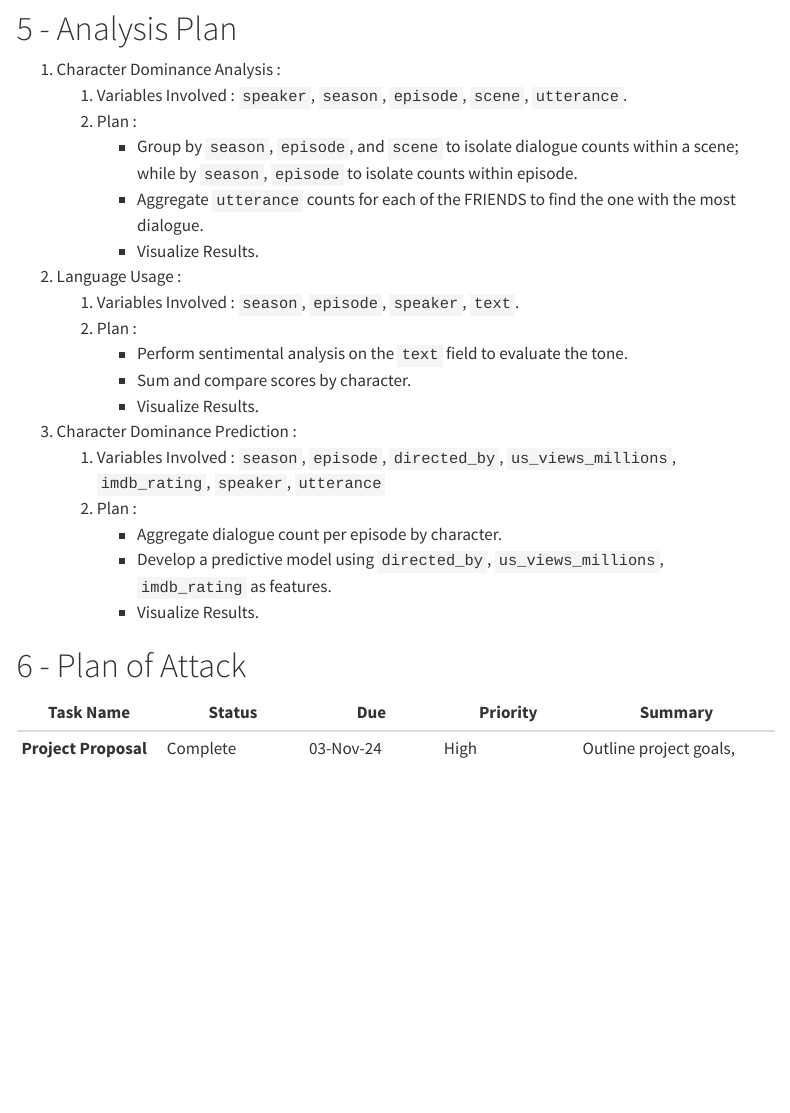
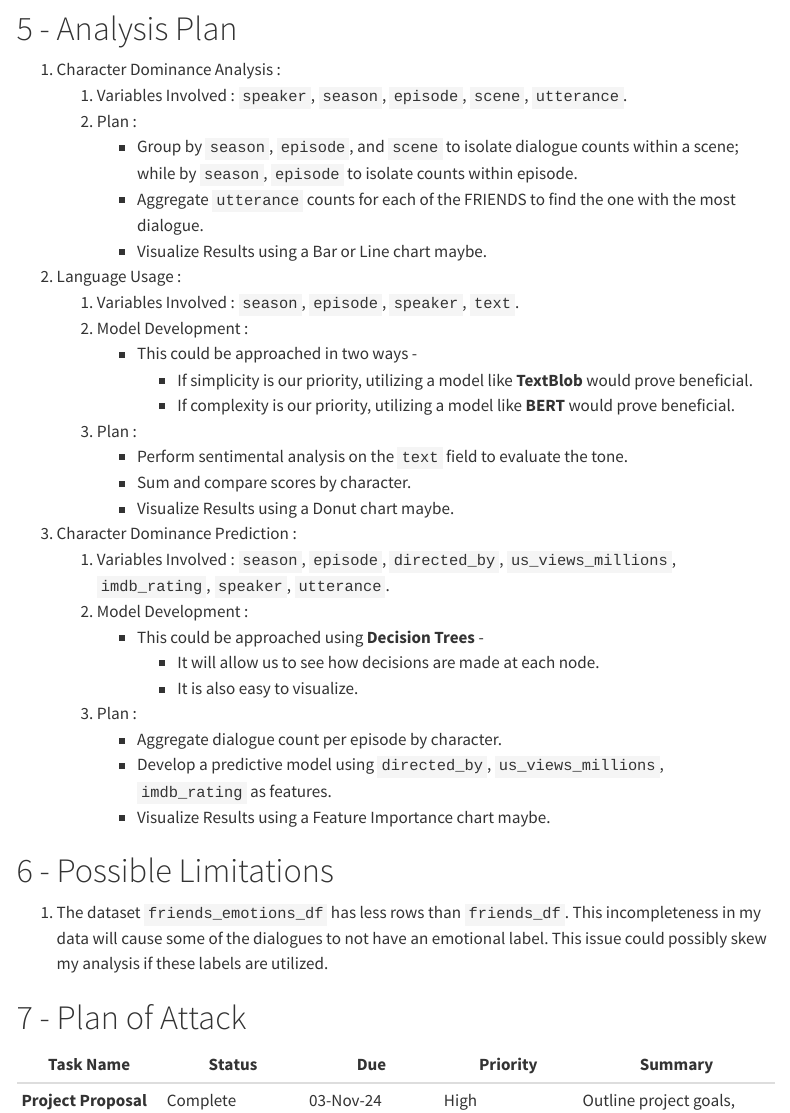
Before and after one commit to INFO523-ManasPPanse/final-project-manasppanse, a Quarto document (proposal.qmd): the page in a window 1100 px wide, from 1630 px down. Rendered offline with R 4.5, knitr and Pandoc in place of Quarto, with nearby package versions; some code elsewhere in the file could not run offline; menus at the side of the page are left out.

Commit message:
Final-Project-ManasPPanse - Final Proposal Review Commit & Push Date - 11/10/2024 Time - 2110 HRS

```diff
--- a/proposal.qmd
+++ b/proposal.qmd
@@ -112,21 +112,33 @@
     2.  Plan :
         -   Group by `season`, `episode`, and `scene` to isolate dialogue counts within a scene; while by `season`, `episode` to isolate counts within episode.
         -   Aggregate `utterance` counts for each of the FRIENDS to find the one with the most dialogue.
-        -   Visualize Results.
+        -   Visualize Results using a Bar or Line chart maybe.
 2.  Language Usage :
     1.  Variables Involved : `season`, `episode`, `speaker`, `text`.
-    2.  Plan :
+    2.  Model Development :
+        -   This could be approached in two ways -
+            -   If simplicity is our priority, utilizing a model like **TextBlob** would prove beneficial.
+            -   If complexity is our priority, utilizing a model like **BERT** would prove beneficial.
+    3.  Plan :
         -   Perform sentimental analysis on the `text` field to evaluate the tone.
         -   Sum and compare scores by character.
-        -   Visualize Results.
+        -   Visualize Results using a Donut chart maybe.
 3.  Character Dominance Prediction :
-    1.  Variables Involved : `season`, `episode`, `directed_by`, `us_views_millions`, `imdb_rating`, `speaker`, `utterance`
-    2.  Plan :
+    1.  Variables Involved : `season`, `episode`, `directed_by`, `us_views_millions`, `imdb_rating`, `speaker`, `utterance`.
+    2.  Model Development :
+        -   This could be approached using **Decision Trees** -
+            -   It will allow us to see how decisions are made at each node.
+            -   It is also easy to visualize.
+    3.  Plan :
         -   Aggregate dialogue count per episode by character.
         -   Develop a predictive model using `directed_by`, `us_views_millions`, `imdb_rating` as features.
-        -   Visualize Results.
+        -   Visualize Results using a Feature Importance chart maybe.
 
-# 6 - Plan of Attack
+# 6 - Possible Limitations
+
+1.  The dataset `friends_emotions_df` has less rows than `friends_df`. This incompleteness in my data will cause some of the dialogues to not have an emotional label. This issue could possibly skew my analysis if these labels are utilized.
+
+# 7 - Plan of Attack
 
 | **Task Name** | **Status** | **Due** | **Priority** | **Summary** |
 |---|---|---|---|---|
```
Also changed, not shown: 5 other files.
